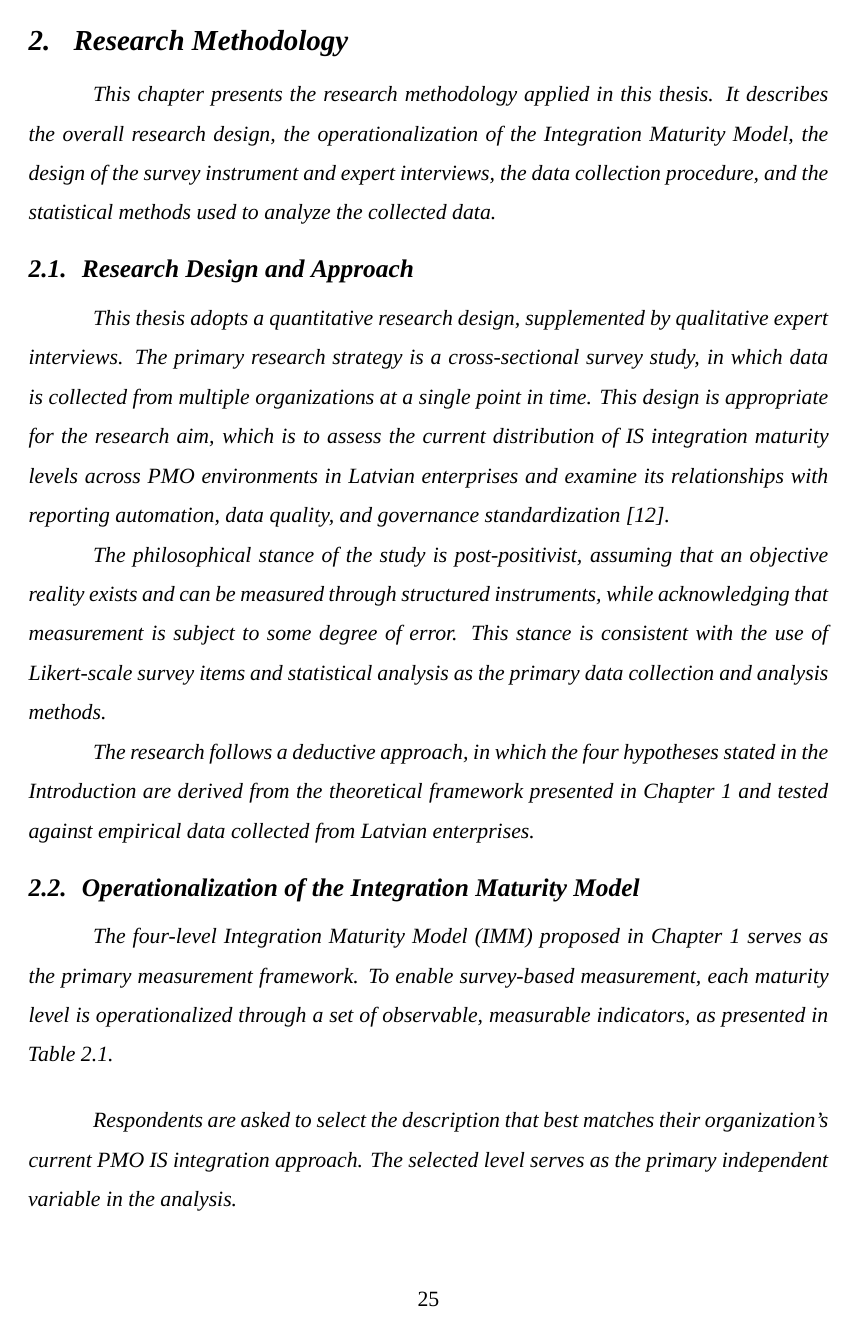
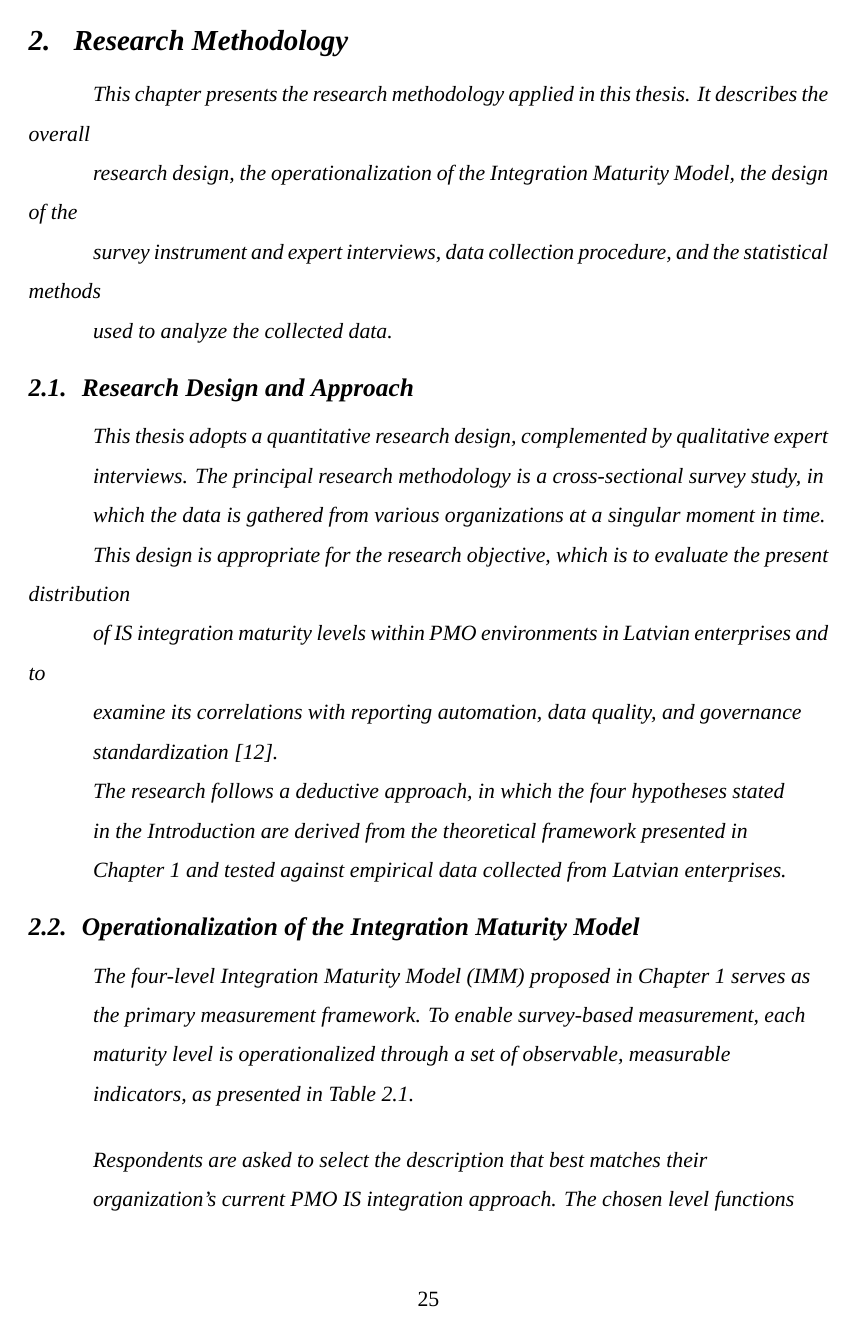
Before and after one commit to AMINASHOWKATH/bsc-thesis-Amina-Showkath2026, a LaTeX thesis (main.tex, which reads b_chapters/chapter2/chapter2.tex): page 27 of 51 before the commit and page 27 of 52 after it. Compiled offline with XeLaTeX; a missing font is replaced by an installed copy or a similar font; a LaTeX package or settings file that is missing is left out.

```diff
--- a/b_chapters/chapter2/chapter2.tex
+++ b/b_chapters/chapter2/chapter2.tex
@@ -1,67 +1,115 @@
 \chapter{Research Methodology}
+
 \label{chap:analysis}
 
-This chapter presents the research methodology applied in this thesis. It describes
-the overall research design, the operationalization of the Integration Maturity Model,
-the design of the survey instrument and expert interviews, the data collection
-procedure, and the statistical methods used to analyze the collected data.
+
+
+This chapter presents the research methodology applied in this thesis. It describes the overall
+
+ research design, the operationalization of the Integration Maturity Model, the design of the
+
+ survey instrument and expert interviews, data collection procedure, and the statistical methods
+
+used to analyze the collected data.
+
+
 
 \section{Research Design and Approach}
+
 \label{sec:design}
 
-This thesis adopts a quantitative research design, supplemented by qualitative
-expert interviews. The primary research strategy is a cross-sectional survey study,
-in which data is collected from multiple organizations at a single point in time.
-This design is appropriate for the research aim, which is to assess the current
-distribution of IS integration maturity levels across PMO environments in Latvian
-enterprises and examine its relationships with reporting automation, data quality,
-and governance standardization \cite{saunders2019}.
+This thesis adopts a quantitative research design, complemented by qualitative expert
 
-The philosophical stance of the study is post-positivist, assuming that an
-objective reality exists and can be measured through structured instruments,
-while acknowledging that measurement is subject to some degree of error. This
-stance is consistent with the use of Likert-scale survey items and statistical
-analysis as the primary data collection and analysis methods.
+ interviews. The principal research methodology is a cross-sectional survey study, in
+
+which the data is gathered from various organizations at a singular moment in time.
+
+This design is appropriate for the research objective, which is to evaluate the present distribution
+
+ of IS integration maturity levels within PMO environments in Latvian enterprises and to
+
+ examine its correlations with reporting automation, data quality, and governance
+
+ standardization \cite{saunders2019}.
+
+
 
 The research follows a deductive approach, in which the four hypotheses stated
+
 in the Introduction are derived from the theoretical framework presented in
+
 Chapter~1 and tested against empirical data collected from Latvian enterprises.
 
+
+
 \section{Operationalization of the Integration Maturity Model}
+
 \label{sec:operationalization}
 
+
+
 The four-level Integration Maturity Model (IMM) proposed in Chapter~1 serves as
+
 the primary measurement framework. To enable survey-based measurement, each
+
 maturity level is operationalized through a set of observable, measurable
+
 indicators, as presented in Table~\ref{tab:imm-operationalization}.
 
+
+
 {\singlespacing
+
 \begin{table}[h]
+
   \caption{Operationalization of Integration Maturity Model levels}
+
   \label{tab:imm-operationalization}
+
   \centering
+
   \begin{tabular}{p{0.08\linewidth}p{0.15\linewidth}p{0.35\linewidth}p{0.30\linewidth}}
+
     \toprule
+
     \textbf{Level} & \textbf{Name} & \textbf{Observable Indicators} &
+
     \textbf{Survey Items}\\
+
     \midrule
+
     1 & Initial & No system connections; all data consolidated manually in
+
     spreadsheets; no automated reports &
+
     "Data is consolidated manually from multiple tools into spreadsheets"\\
+
     2 & Developing & Some file-based exports between systems; partial
+
     automation; scheduled report generation &
+
     "Some systems share data via file exports (CSV/Excel)"\\
+
     3 & Defined & API connections between key systems; automated data flows;
+
     near real-time reporting &
+
     "Systems are connected via APIs; reports are generated automatically"\\
+
     4 & Optimized & Full platform integration; unified BI dashboard;
+
     real-time portfolio visibility &
+
     "All systems are fully integrated in a unified platform with real-time dashboards"\\
+
     \bottomrule
+
   \end{tabular}
+
 \end{table}
+
 }
 
 Respondents are asked to select the description that best matches their
-organization's current PMO IS integration approach. The selected level serves
-as the primary independent variable in the analysis.
+
+organization's current PMO IS integration approach. The chosen level functions
```
Also changed, not shown: b_chapters/chapter2/chapter2.tex (293 more changed lines).
